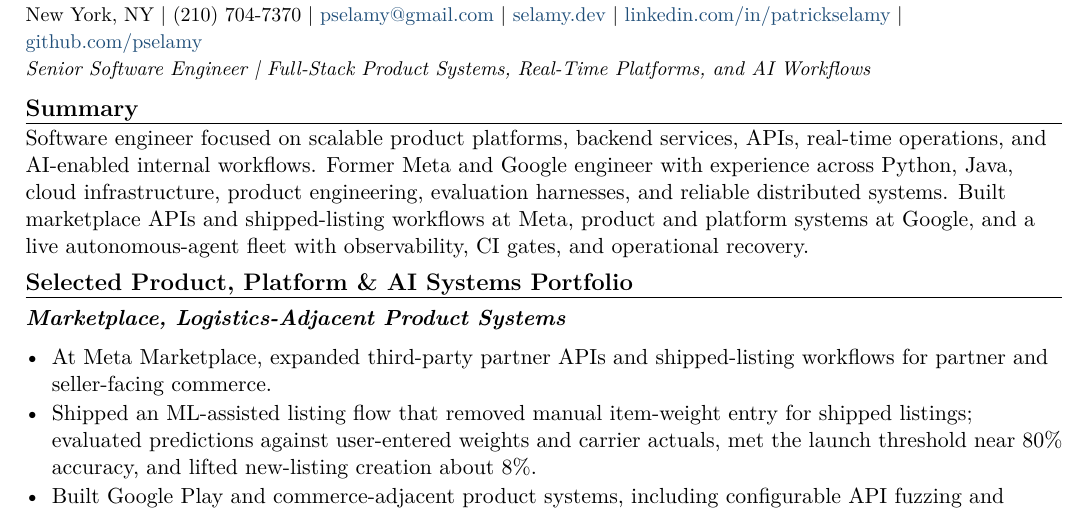
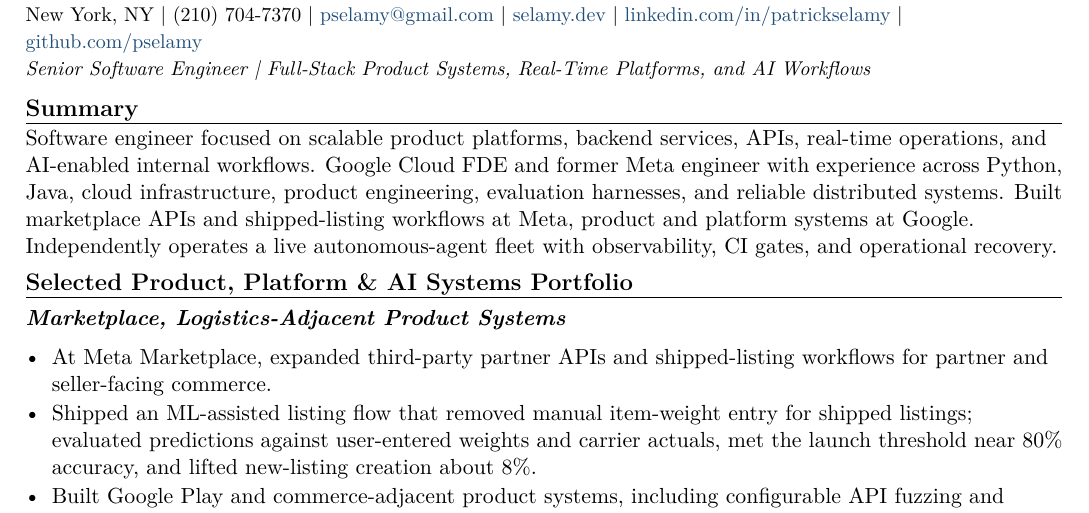
Before and after one commit to pselamy/resume, a LaTeX document (variants/honk-fullstack.tex): part of page 1 of 2, cut so that both start at the same text. Compiled offline with pdfLaTeX.

Commit message:
chore: stage reviewed variants/honk-fullstack.tex
Apply the locally validated and independently reviewed source.

```diff
--- a/variants/honk-fullstack.tex
+++ b/variants/honk-fullstack.tex
@@ -3,7 +3,7 @@
 \input{sections/header}
 \titleline{Senior Software Engineer \textbar{} Full-Stack Product Systems, Real-Time Platforms, and AI Workflows}
 \rsection{Summary}
-Software engineer focused on scalable product platforms, backend services, APIs, real-time operations, and AI-enabled internal workflows. Former Meta and Google engineer with experience across Python, Java, cloud infrastructure, product engineering, evaluation harnesses, and reliable distributed systems. Built marketplace APIs and shipped-listing workflows at Meta, product and platform systems at Google, and a live autonomous-agent fleet with observability, CI gates, and operational recovery.
+Software engineer focused on scalable product platforms, backend services, APIs, real-time operations, and AI-enabled internal workflows. Google Cloud FDE and former Meta engineer with experience across Python, Java, cloud infrastructure, product engineering, evaluation harnesses, and reliable distributed systems. Built marketplace APIs and shipped-listing workflows at Meta, product and platform systems at Google. Independently operates a live autonomous-agent fleet with observability, CI gates, and operational recovery.
 \rsection{Selected Product, Platform \& AI Systems Portfolio}
 \subsec{Marketplace, Logistics-Adjacent Product Systems}
 \begin{itemize}
```
